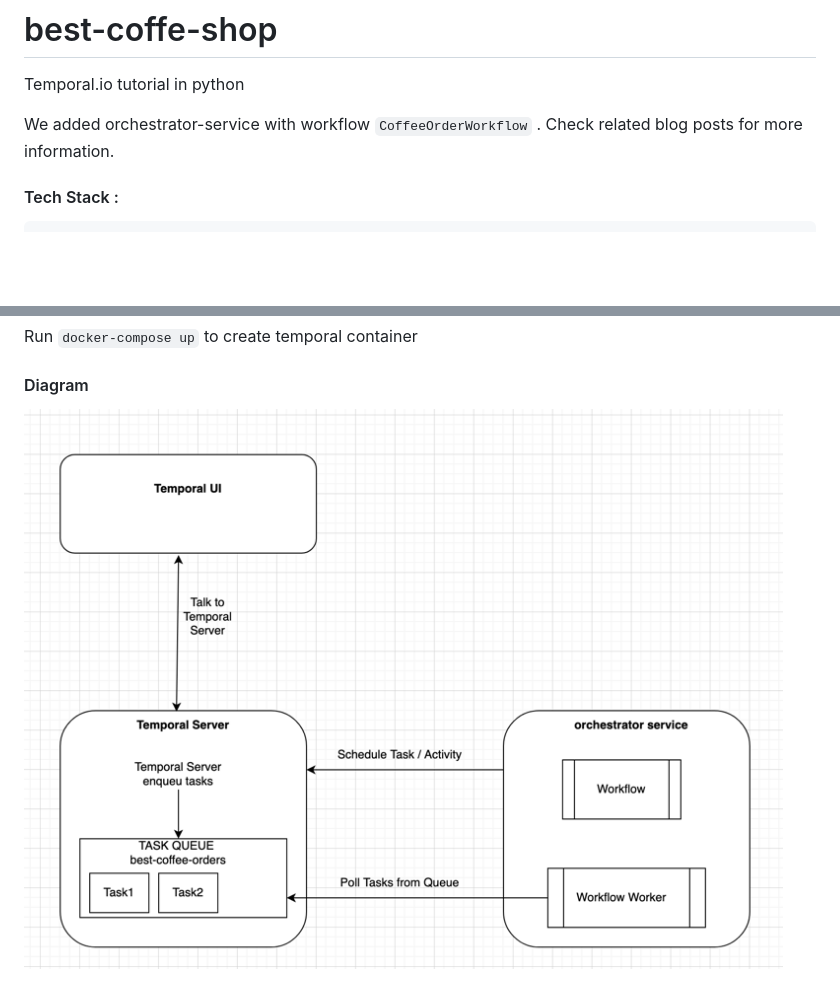
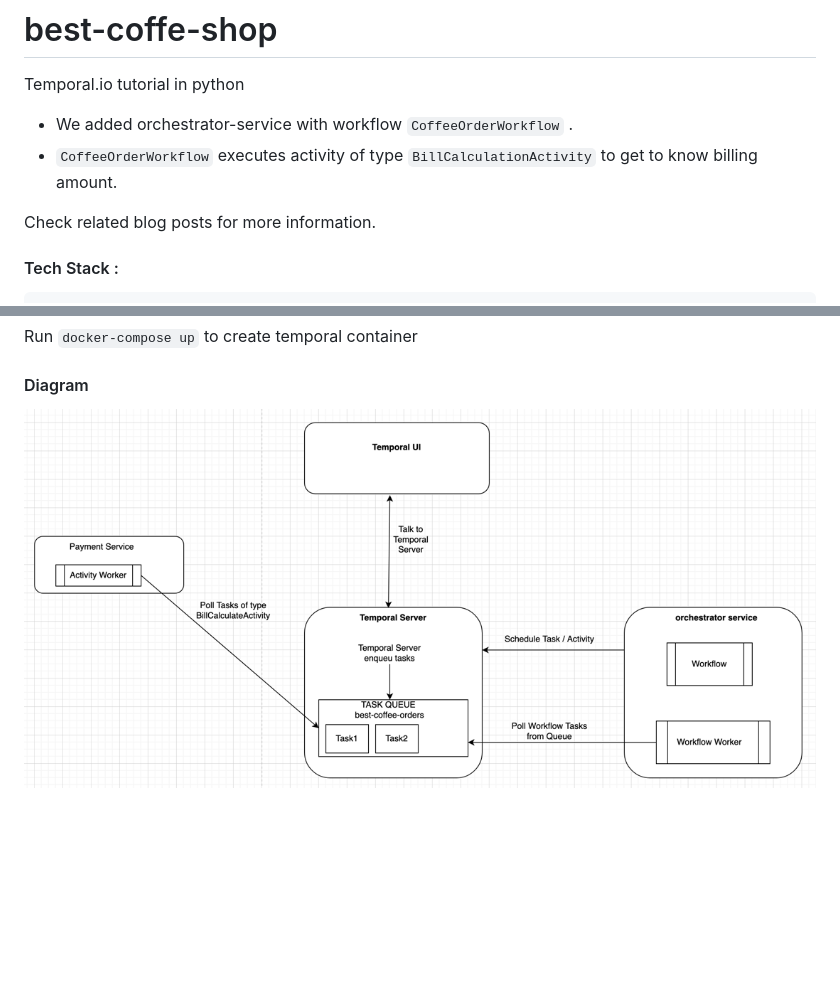
Before and after one commit to anieruddha/best-coffee-shop, a Markdown page: README.md, 2 parts joined by grey strips. GitHub-like rendering; pictures changed too: assets/orchestrator-setup.png (deleted), assets/payment-service-setup.png (added); blank space fills up the shorter version.

```diff
--- a/README.md
+++ b/README.md
@@ -1,7 +1,10 @@
 # best-coffe-shop
 Temporal.io tutorial in python
 
-We added orchestrator-service with workflow `CoffeeOrderWorkflow` .  Check related blog posts for more information.
+- We added orchestrator-service with workflow `CoffeeOrderWorkflow` .
+- `CoffeeOrderWorkflow` executes activity of type `BillCalculationActivity`  to get to know billing amount.
+
+Check related blog posts for more information.
 
 
 #### Tech Stack :
@@ -23,4 +26,4 @@ Run `docker-compose up` to create temporal container
 
 #### Diagram
 
-![orchestrator-setup.png](assets/orchestrator-setup.png)
+![payment-service-setup.png](assets/payment-service-setup.png)
```
